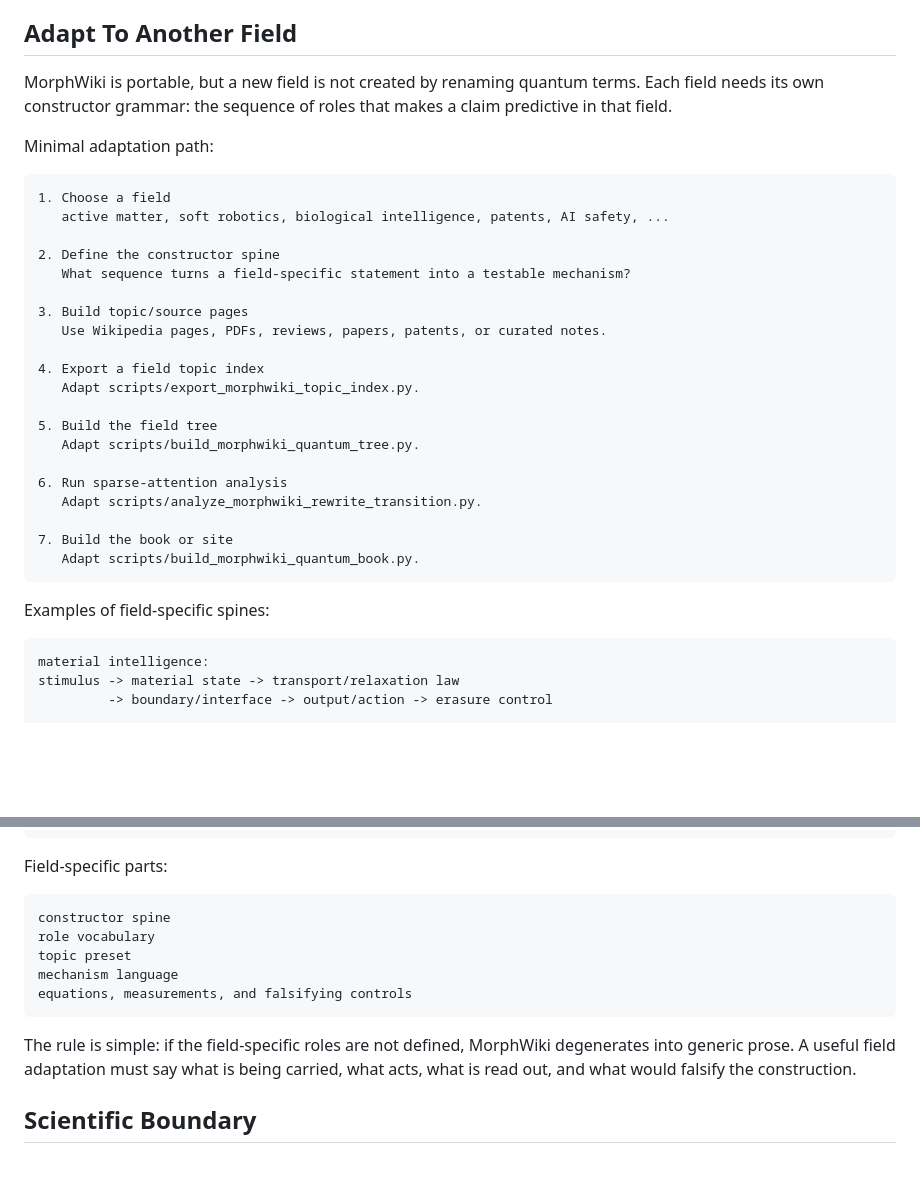
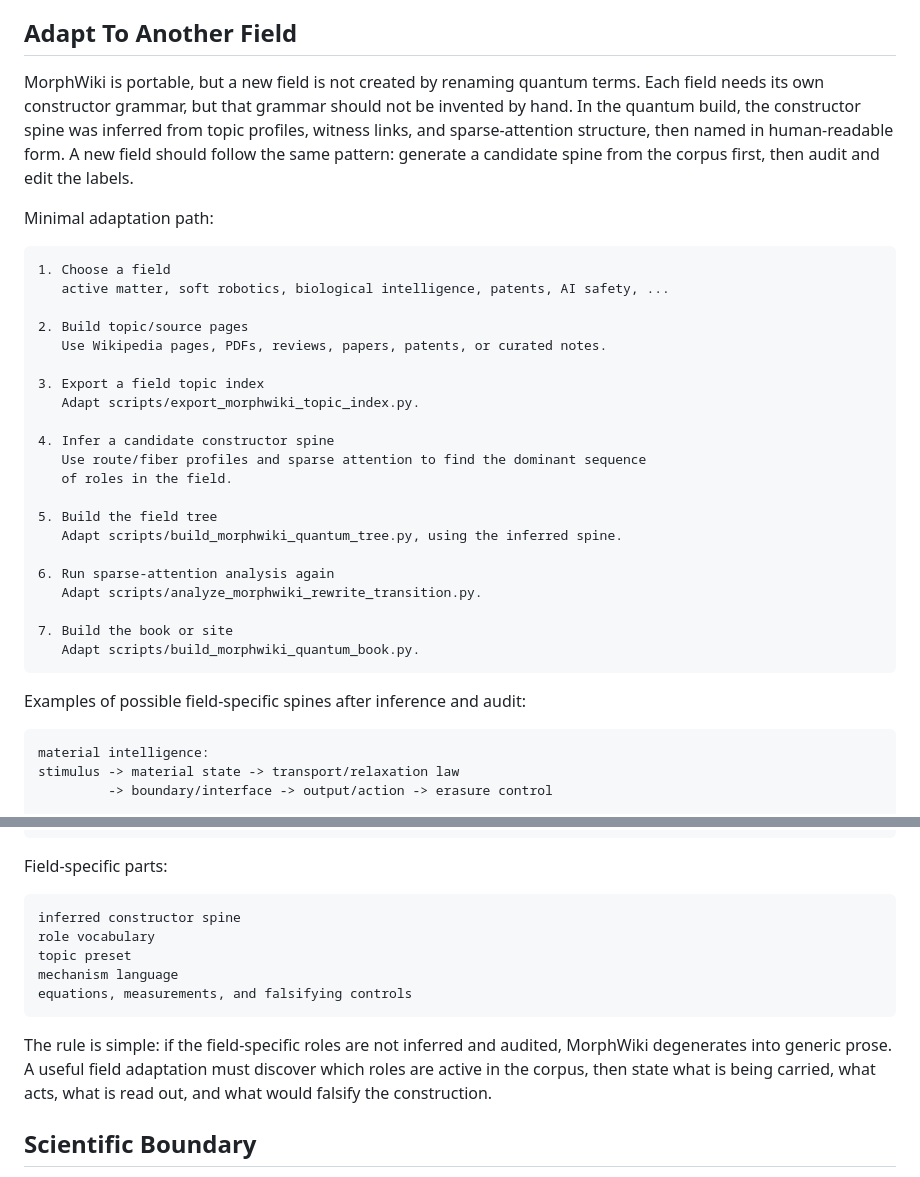
Before and after one commit to synthetix-institute/morphwiki, a Markdown page: README.md, 2 parts joined by grey strips. Drawn GitHub-style; blank space fills up the shorter version.

Commit message:
Clarify inferred field spines

````diff
--- a/README.md
+++ b/README.md
@@ -141,8 +141,11 @@ evidence.
 ## Adapt To Another Field
 
 MorphWiki is portable, but a new field is not created by renaming quantum terms.
-Each field needs its own constructor grammar: the sequence of roles that makes a
-claim predictive in that field.
+Each field needs its own constructor grammar, but that grammar should not be
+invented by hand. In the quantum build, the constructor spine was inferred from
+topic profiles, witness links, and sparse-attention structure, then named in
+human-readable form. A new field should follow the same pattern: generate a
+candidate spine from the corpus first, then audit and edit the labels.
 
 Minimal adaptation path:
 
@@ -150,26 +153,27 @@ Minimal adaptation path:
 1. Choose a field
    active matter, soft robotics, biological intelligence, patents, AI safety, ...
 
-2. Define the constructor spine
-   What sequence turns a field-specific statement into a testable mechanism?
-
-3. Build topic/source pages
+2. Build topic/source pages
    Use Wikipedia pages, PDFs, reviews, papers, patents, or curated notes.
 
-4. Export a field topic index
+3. Export a field topic index
    Adapt scripts/export_morphwiki_topic_index.py.
 
+4. Infer a candidate constructor spine
+   Use route/fiber profiles and sparse attention to find the dominant sequence
+   of roles in the field.
+
 5. Build the field tree
-   Adapt scripts/build_morphwiki_quantum_tree.py.
+   Adapt scripts/build_morphwiki_quantum_tree.py, using the inferred spine.
 
-6. Run sparse-attention analysis
+6. Run sparse-attention analysis again
    Adapt scripts/analyze_morphwiki_rewrite_transition.py.
 
 7. Build the book or site
    Adapt scripts/build_morphwiki_quantum_book.py.
 ```
 
-Examples of field-specific spines:
+Examples of possible field-specific spines after inference and audit:
 
 ```text
 material intelligence:
@@ -198,16 +202,17 @@ public Hyperion witness-index format
 Field-specific parts:
 
 ```text
-constructor spine
+inferred constructor spine
 role vocabulary
 topic preset
 mechanism language
 equations, measurements, and falsifying controls
 ```
 
-The rule is simple: if the field-specific roles are not defined, MorphWiki
-degenerates into generic prose. A useful field adaptation must say what is being
-carried, what acts, what is read out, and what would falsify the construction.
+The rule is simple: if the field-specific roles are not inferred and audited,
+MorphWiki degenerates into generic prose. A useful field adaptation must discover
+which roles are active in the corpus, then state what is being carried, what
+acts, what is read out, and what would falsify the construction.
 
 ## Scientific Boundary
 
````
